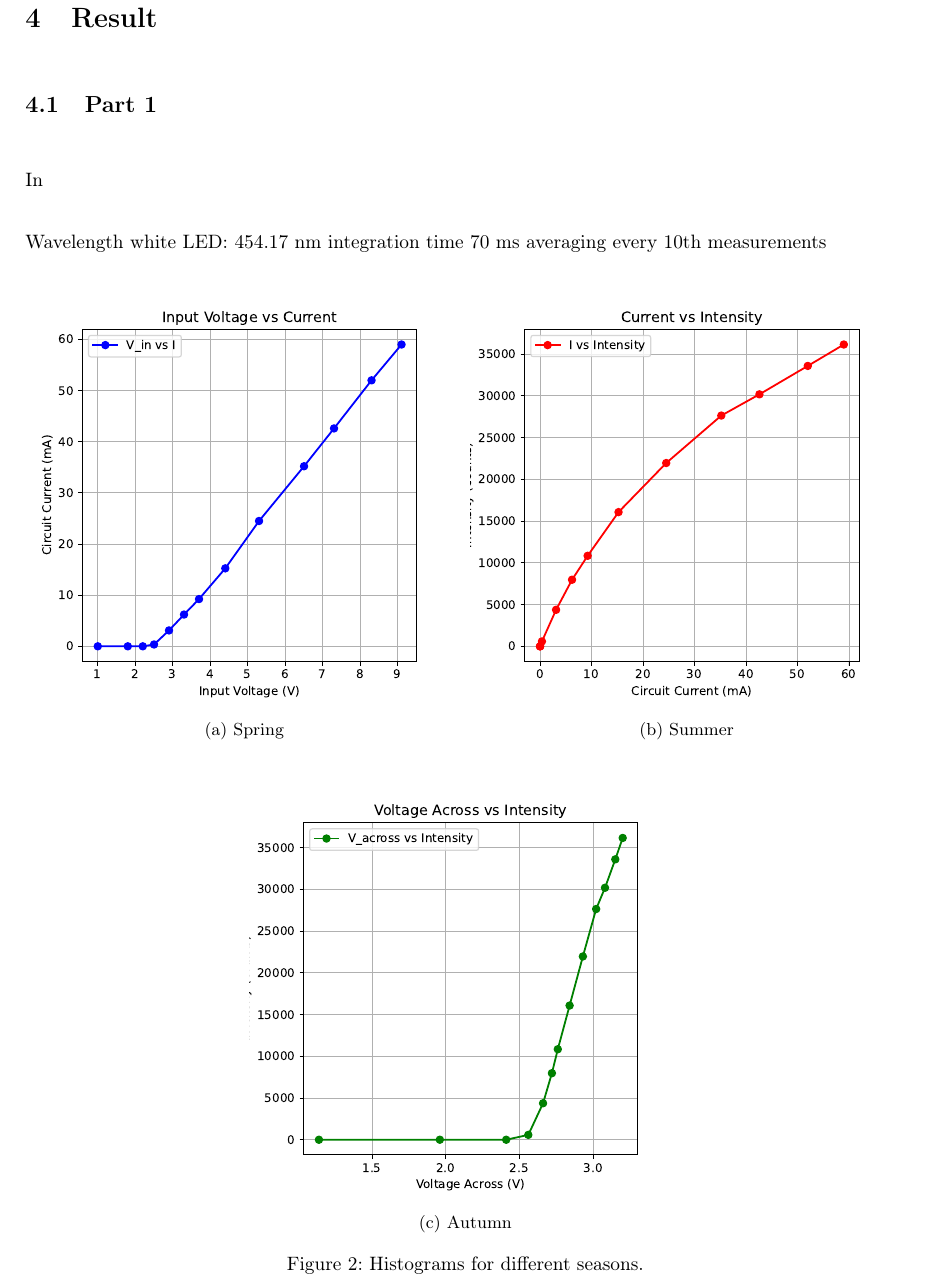
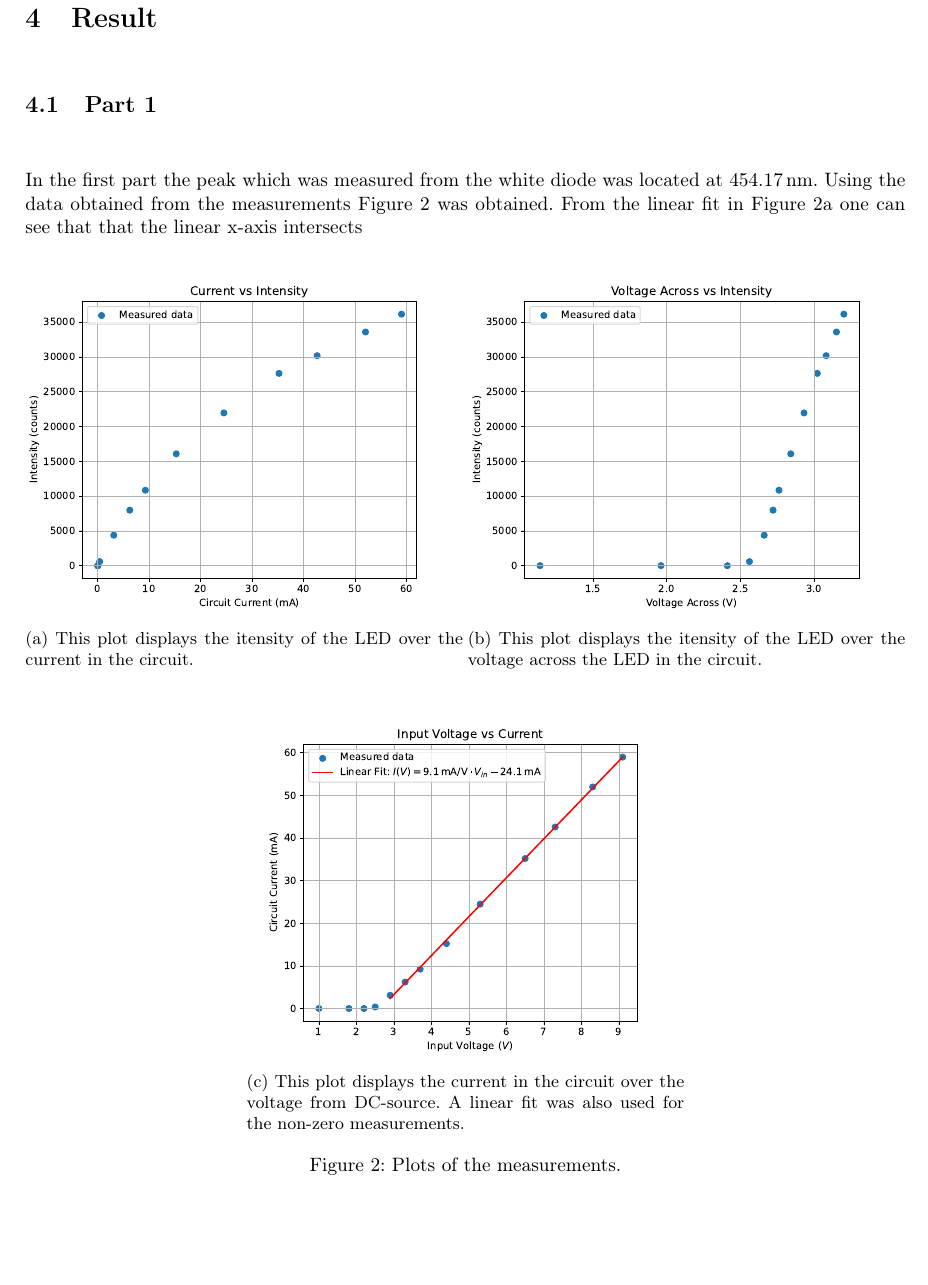
Before and after one commit to FredrikBergelv/LED_lab_FYSC23, a LaTeX document (LED_report/main.tex, which reads LED_report/Textfiles/3.Result.tex): part of page 6 of 9 before the commit and part of page 6 of 8 after it, cut so that both start at the same text, the shorter picture padded with empty space. Compiled offline with pdfLaTeX.

Commit message:
result: part 1

```diff
--- a/LED_report/Textfiles/3.Result.tex
+++ b/LED_report/Textfiles/3.Result.tex
@@ -1,20 +1,19 @@
 \section{Result}
 \subsection{Part 1}
-In
-
-Wavelength white LED: 454.17 nm
-integration time 70 ms
-averaging every 10th measurements
+In the first part the peak which was measured from the white diode was located at \SI{454.17}{\nano\m}. Using the data obtained from the measurements \autoref{fig:part1} was obtained. From the linear fit in \autoref{fig:a} one can see that that the linear x-axis intersects
 
 \begin{figure}[H]
     \centering
-    \subfloat[Spring]{\includegraphics[width=0.49\textwidth]{Figures/part1(a).pdf} \label{fig:a}}
+    \subfloat[This plot displays the itensity of the LED over the current in the circuit. ]{\includegraphics[width=0.49\textwidth]{Figures/part1(b).pdf} \label{fig:a}}
     \hfill
-    \subfloat[Summer]{\includegraphics[width=0.49\textwidth]{Figures/part1(b).pdf} \label{fig:b}}
+    \subfloat[This plot displays the itensity of the LED over the voltage across the LED in the circuit.]{\includegraphics[width=0.49\textwidth]{Figures/part1(c).pdf} \label{fig:b}}
 
     \vspace{0.5cm}
 
-    \subfloat[Autumn]{\includegraphics[width=0.49\textwidth]{Figures/part1(c).pdf} \label{fig:c}}
+    \subfloat[This plot displays the current in the circuit over the voltage from DC-source. A linear fit was also used for the non-zero measurements. ]{\includegraphics[width=0.49\textwidth]{Figures/part1(a).pdf} \label{fig:c}}
+
+    \caption{Plots of the measurements.}
+    \label{fig:part1}
+\end{figure}
 
 
-    \caption{Histograms for different seasons.}
```
Also changed, not shown: LED_report/Figures/part1(a).pdf, LED_report/Figures/part1(b).pdf, LED_report/Figures/part1(c).pdf, LED_report/LED_report.pdf, LED_report/Textfiles/3.Result.tex (6 more changed lines), 1 other file.
